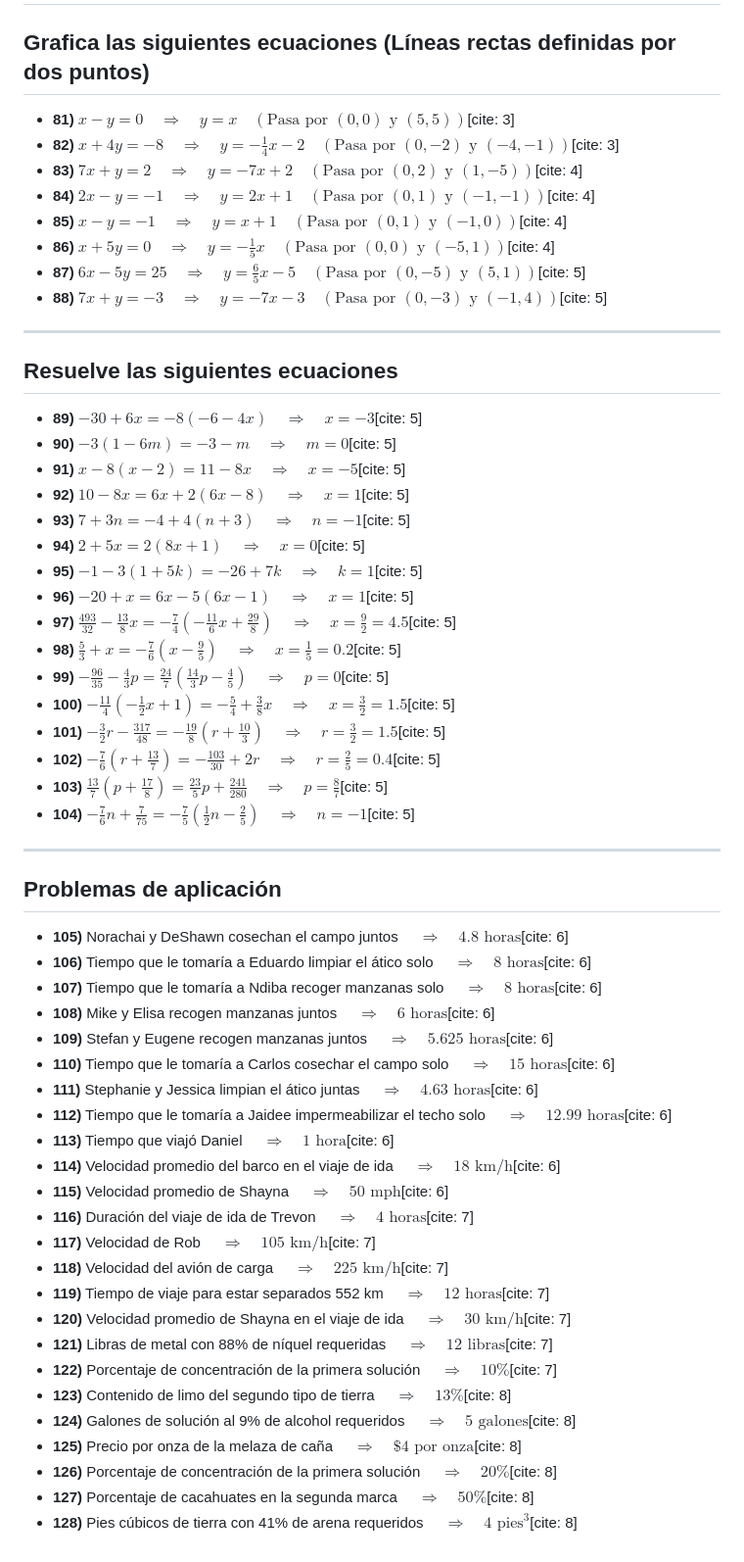
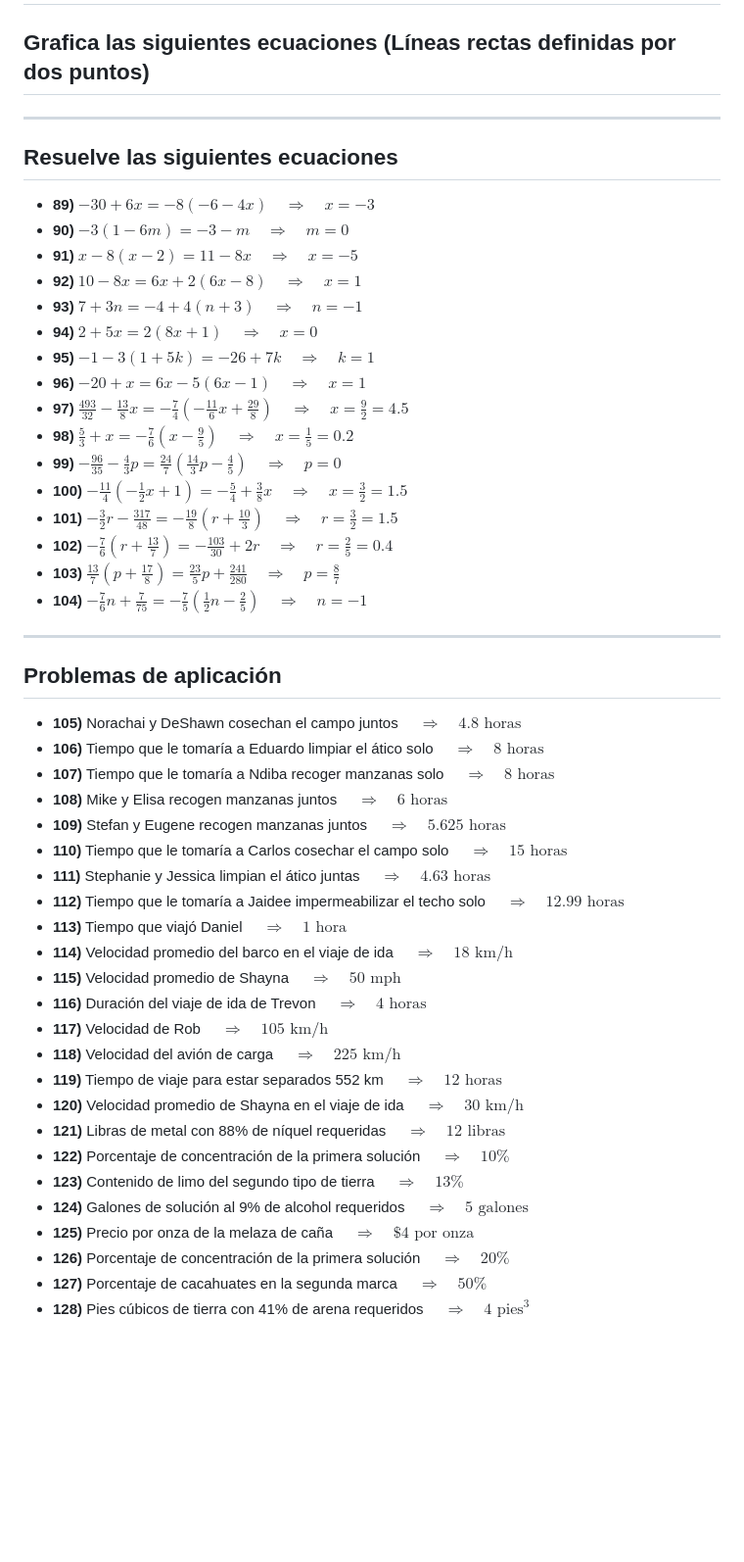
Before and after one commit to esme-pe/Fundamento-De-Algebra-Esmeralda, a Markdown page: Actividad23.md, the part around the change. Shown at 98% size. Rendered like a GitHub page; blank space fills up the shorter version.

Commit message:
Update equations and application problems in Actividad23

```diff
--- a/Actividad23.md
+++ b/Actividad23.md
@@ -1,59 +1,52 @@
 # Ejercicios del 81 al 128 - Fundamentos de Álgebra
 
 ## Grafica las siguientes ecuaciones (Líneas rectas definidas por dos puntos)
-* **81)** $x - y = 0 \quad \Rightarrow \quad y = x \quad (\text{Pasa por } (0,0) \text{ y } (5,5))$[cite: 3]
-* **82)** $x + 4y = -8 \quad \Rightarrow \quad y = -\frac{1}{4}x - 2 \quad (\text{Pasa por } (0,-2) \text{ y } (-4,-1))$[cite: 3]
-* **83)** $7x + y = 2 \quad \Rightarrow \quad y = -7x + 2 \quad (\text{Pasa por } (0,2) \text{ y } (1,-5))$[cite: 4]
-* **84)** $2x - y = -1 \quad \Rightarrow \quad y = 2x + 1 \quad (\text{Pasa por } (0,1) \text{ y } (-1,-1))$[cite: 4]
-* **85)** $x - y = -1 \quad \Rightarrow \quad y = x + 1 \quad (\text{Pasa por } (0,1) \text{ y } (-1,0))$[cite: 4]
-* **86)** $x + 5y = 0 \quad \Rightarrow \quad y = -\frac{1}{5}x \quad (\text{Pasa por } (0,0) \text{ y } (-5,1))$[cite: 4]
-* **87)** $6x - 5y = 25 \quad \Rightarrow \quad y = \frac{6}{5}x - 5 \quad (\text{Pasa por } (0,-5) \text{ y } (5,1))$[cite: 5]
-* **88)** $7x + y = -3 \quad \Rightarrow \quad y = -7x - 3 \quad (\text{Pasa por } (0,-3) \text{ y } (-1,4))$[cite: 5]
+
 
 ---
 
 ## Resuelve las siguientes ecuaciones
-* **89)** $-30+6x=-8(-6-4x) \quad \Rightarrow \quad x = -3$[cite: 5]
-* **90)** $-3(1-6m)=-3-m \quad \Rightarrow \quad m = 0$[cite: 5]
-* **91)** $x-8(x-2)=11-8x \quad \Rightarrow \quad x = -5$[cite: 5]
-* **92)** $10-8x=6x+2(6x-8) \quad \Rightarrow \quad x = 1$[cite: 5]
-* **93)** $7+3n=-4+4(n+3) \quad \Rightarrow \quad n = -1$[cite: 5]
-* **94)** $2+5x=2(8x+1) \quad \Rightarrow \quad x = 0$[cite: 5]
-* **95)** $-1-3(1+5k)=-26+7k \quad \Rightarrow \quad k = 1$[cite: 5]
-* **96)** $-20+x=6x-5(6x-1) \quad \Rightarrow \quad x = 1$[cite: 5]
-* **97)** $\frac{493}{32}-\frac{13}{8}x=-\frac{7}{4}(-\frac{11}{6}x+\frac{29}{8}) \quad \Rightarrow \quad x = \frac{9}{2} = 4.5$[cite: 5]
-* **98)** $\frac{5}{3}+x=-\frac{7}{6}(x-\frac{9}{5}) \quad \Rightarrow \quad x = \frac{1}{5} = 0.2$[cite: 5]
-* **99)** $-\frac{96}{35}-\frac{4}{3}p=\frac{24}{7}(\frac{14}{3}p-\frac{4}{5}) \quad \Rightarrow \quad p = 0$[cite: 5]
-* **100)** $-\frac{11}{4}(-\frac{1}{2}x+1)=-\frac{5}{4}+\frac{3}{8}x \quad \Rightarrow \quad x = \frac{3}{2} = 1.5$[cite: 5]
-* **101)** $-\frac{3}{2}r-\frac{317}{48}=-\frac{19}{8}(r+\frac{10}{3}) \quad \Rightarrow \quad r = \frac{3}{2} = 1.5$[cite: 5]
-* **102)** $-\frac{7}{6}(r+\frac{13}{7})=-\frac{103}{30}+2r \quad \Rightarrow \quad r = \frac{2}{5} = 0.4$[cite: 5]
-* **103)** $\frac{13}{7}(p+\frac{17}{8})=\frac{23}{5}p+\frac{241}{280} \quad \Rightarrow \quad p = \frac{8}{7}$[cite: 5]
-* **104)** $-\frac{7}{6}n+\frac{7}{75}=-\frac{7}{5}(\frac{1}{2}n-\frac{2}{5}) \quad \Rightarrow \quad n = -1$[cite: 5]
+* **89)** $-30+6x=-8(-6-4x) \quad \Rightarrow \quad x = -3$
+* **90)** $-3(1-6m)=-3-m \quad \Rightarrow \quad m = 0$
+* **91)** $x-8(x-2)=11-8x \quad \Rightarrow \quad x = -5$
+* **92)** $10-8x=6x+2(6x-8) \quad \Rightarrow \quad x = 1$
+* **93)** $7+3n=-4+4(n+3) \quad \Rightarrow \quad n = -1$
+* **94)** $2+5x=2(8x+1) \quad \Rightarrow \quad x = 0$
+* **95)** $-1-3(1+5k)=-26+7k \quad \Rightarrow \quad k = 1$
+* **96)** $-20+x=6x-5(6x-1) \quad \Rightarrow \quad x = 1$
+* **97)** $\frac{493}{32}-\frac{13}{8}x=-\frac{7}{4}(-\frac{11}{6}x+\frac{29}{8}) \quad \Rightarrow \quad x = \frac{9}{2} = 4.5$
+* **98)** $\frac{5}{3}+x=-\frac{7}{6}(x-\frac{9}{5}) \quad \Rightarrow \quad x = \frac{1}{5} = 0.2$
+* **99)** $-\frac{96}{35}-\frac{4}{3}p=\frac{24}{7}(\frac{14}{3}p-\frac{4}{5}) \quad \Rightarrow \quad p = 0$
+* **100)** $-\frac{11}{4}(-\frac{1}{2}x+1)=-\frac{5}{4}+\frac{3}{8}x \quad \Rightarrow \quad x = \frac{3}{2} = 1.5$
+* **101)** $-\frac{3}{2}r-\frac{317}{48}=-\frac{19}{8}(r+\frac{10}{3}) \quad \Rightarrow \quad r = \frac{3}{2} = 1.5$
+* **102)** $-\frac{7}{6}(r+\frac{13}{7})=-\frac{103}{30}+2r \quad \Rightarrow \quad r = \frac{2}{5} = 0.4$
+* **103)** $\frac{13}{7}(p+\frac{17}{8})=\frac{23}{5}p+\frac{241}{280} \quad \Rightarrow \quad p = \frac{8}{7}$
+* **104)** $-\frac{7}{6}n+\frac{7}{75}=-\frac{7}{5}(\frac{1}{2}n-\frac{2}{5}) \quad \Rightarrow \quad n = -1$
 
 ---
 
 ## Problemas de aplicación
-* **105)** Norachai y DeShawn cosechan el campo juntos $\quad \Rightarrow \quad 4.8 \text{ horas}$[cite: 6]
-* **106)** Tiempo que le tomaría a Eduardo limpiar el ático solo $\quad \Rightarrow \quad 8 \text{ horas}$[cite: 6]
-* **107)** Tiempo que le tomaría a Ndiba recoger manzanas solo $\quad \Rightarrow \quad 8 \text{ horas}$[cite: 6]
-* **108)** Mike y Elisa recogen manzanas juntos $\quad \Rightarrow \quad 6 \text{ horas}$[cite: 6]
-* **109)** Stefan y Eugene recogen manzanas juntos $\quad \Rightarrow \quad 5.625 \text{ horas}$[cite: 6]
-* **110)** Tiempo que le tomaría a Carlos cosechar el campo solo $\quad \Rightarrow \quad 15 \text{ horas}$[cite: 6]
-* **111)** Stephanie y Jessica limpian el ático juntas $\quad \Rightarrow \quad 4.63 \text{ horas}$[cite: 6]
-* **112)** Tiempo que le tomaría a Jaidee impermeabilizar el techo solo $\quad \Rightarrow \quad 12.99 \text{ horas}$[cite: 6]
-* **113)** Tiempo que viajó Daniel $\quad \Rightarrow \quad 1 \text{ hora}$[cite: 6]
-* **114)** Velocidad promedio del barco en el viaje de ida $\quad \Rightarrow \quad 18\text{ km/h}$[cite: 6]
-* **115)** Velocidad promedio de Shayna $\quad \Rightarrow \quad 50\text{ mph}$[cite: 6]
-* **116)** Duración del viaje de ida de Trevon $\quad \Rightarrow \quad 4 \text{ horas}$[cite: 7]
-* **117)** Velocidad de Rob $\quad \Rightarrow \quad 105\text{ km/h}$[cite: 7]
-* **118)** Velocidad del avión de carga $\quad \Rightarrow \quad 225\text{ km/h}$[cite: 7]
-* **119)** Tiempo de viaje para estar separados 552 km $\quad \Rightarrow \quad 12 \text{ horas}$[cite: 7]
-* **120)** Velocidad promedio de Shayna en el viaje de ida $\quad \Rightarrow \quad 30\text{ km/h}$[cite: 7]
-* **121)** Libras de metal con 88% de níquel requeridas $\quad \Rightarrow \quad 12 \text{ libras}$[cite: 7]
-* **122)** Porcentaje de concentración de la primera solución $\quad \Rightarrow \quad 10\%$[cite: 7]
-* **123)** Contenido de limo del segundo tipo de tierra $\quad \Rightarrow \quad 13\%$[cite: 8]
-* **124)** Galones de solución al 9% de alcohol requeridos $\quad \Rightarrow \quad 5 \text{ galones}$[cite: 8]
-* **125)** Precio por onza de la melaza de caña $\quad \Rightarrow \quad \$4 \text{ por onza}$[cite: 8]
-* **126)** Porcentaje de concentración de la primera solución $\quad \Rightarrow \quad 20\%$[cite: 8]
-* **127)** Porcentaje de cacahuates en la segunda marca $\quad \Rightarrow \quad 50\%$[cite: 8]
-* **128)** Pies cúbicos de tierra con 41% de arena requeridos $\quad \Rightarrow \quad 4 \text{ pies}^3$[cite: 8]
+* **105)** Norachai y DeShawn cosechan el campo juntos $\quad \Rightarrow \quad 4.8 \text{ horas}$
+* **106)** Tiempo que le tomaría a Eduardo limpiar el ático solo $\quad \Rightarrow \quad 8 \text{ horas}$
+* **107)** Tiempo que le tomaría a Ndiba recoger manzanas solo $\quad \Rightarrow \quad 8 \text{ horas}$
+* **108)** Mike y Elisa recogen manzanas juntos $\quad \Rightarrow \quad 6 \text{ horas}$
+* **109)** Stefan y Eugene recogen manzanas juntos $\quad \Rightarrow \quad 5.625 \text{ horas}$
+* **110)** Tiempo que le tomaría a Carlos cosechar el campo solo $\quad \Rightarrow \quad 15 \text{ horas}$
+* **111)** Stephanie y Jessica limpian el ático juntas $\quad \Rightarrow \quad 4.63 \text{ horas}$
+* **112)** Tiempo que le tomaría a Jaidee impermeabilizar el techo solo $\quad \Rightarrow \quad 12.99 \text{ horas}$
+* **113)** Tiempo que viajó Daniel $\quad \Rightarrow \quad 1 \text{ hora}$
+* **114)** Velocidad promedio del barco en el viaje de ida $\quad \Rightarrow \quad 18\text{ km/h}$
+* **115)** Velocidad promedio de Shayna $\quad \Rightarrow \quad 50\text{ mph}$
+* **116)** Duración del viaje de ida de Trevon $\quad \Rightarrow \quad 4 \text{ horas}$
+* **117)** Velocidad de Rob $\quad \Rightarrow \quad 105\text{ km/h}$
+* **118)** Velocidad del avión de carga $\quad \Rightarrow \quad 225\text{ km/h}$
+* **119)** Tiempo de viaje para estar separados 552 km $\quad \Rightarrow \quad 12 \text{ horas}$
+* **120)** Velocidad promedio de Shayna en el viaje de ida $\quad \Rightarrow \quad 30\text{ km/h}$
+* **121)** Libras de metal con 88% de níquel requeridas $\quad \Rightarrow \quad 12 \text{ libras}$
+* **122)** Porcentaje de concentración de la primera solución $\quad \Rightarrow \quad 10\%$
+* **123)** Contenido de limo del segundo tipo de tierra $\quad \Rightarrow \quad 13\%$
+* **124)** Galones de solución al 9% de alcohol requeridos $\quad \Rightarrow \quad 5 \text{ galones}$
+* **125)** Precio por onza de la melaza de caña $\quad \Rightarrow \quad \$4 \text{ por onza}$
+* **126)** Porcentaje de concentración de la primera solución $\quad \Rightarrow \quad 20\%$
+* **127)** Porcentaje de cacahuates en la segunda marca $\quad \Rightarrow \quad 50\%$
+* **128)** Pies cúbicos de tierra con 41% de arena requeridos $\quad \Rightarrow \quad 4 \text{ pies}^3$
```
